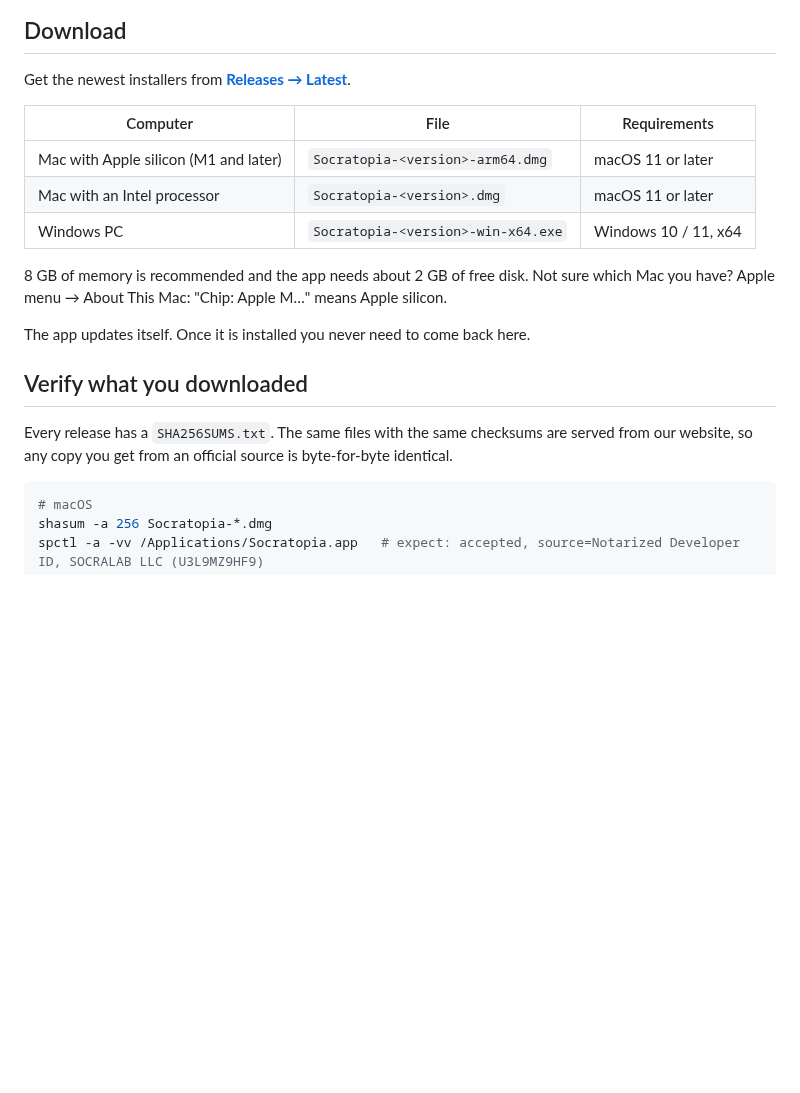
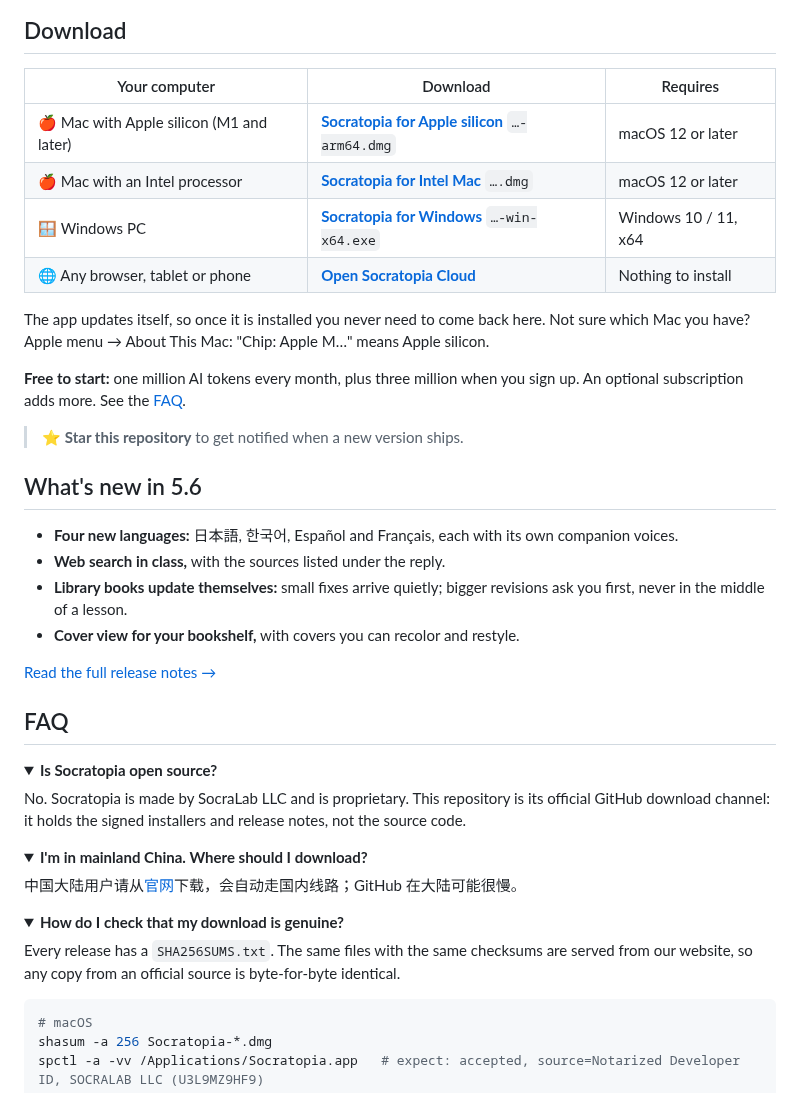
Before and after one commit to socralab/socratopia, a Markdown page: README.md, the part around one of its changes. GitHub-like rendering; folded sections open; blank space fills up the shorter version.

````diff
--- a/README.md
+++ b/README.md
@@ -12,21 +38,46 @@ This repository is the official GitHub download channel for the Socratopia deskt
 
 ## Download
 
-Get the newest installers from **[Releases → Latest](https://github.com/socralab/socratopia/releases/latest)**.
+| Your computer | Download | Requires |
+| --- | --- | --- |
+| 🍎 Mac with Apple silicon (M1 and later) | [**Socratopia for Apple silicon**](https://github.com/socralab/socratopia/releases/latest) `…-arm64.dmg` | macOS 12 or later |
+| 🍎 Mac with an Intel processor | [**Socratopia for Intel Mac**](https://github.com/socralab/socratopia/releases/latest) `….dmg` | macOS 12 or later |
+| 🪟 Windows PC | [**Socratopia for Windows**](https://github.com/socralab/socratopia/releases/latest) `…-win-x64.exe` | Windows 10 / 11, x64 |
+| 🌐 Any browser, tablet or phone | [**Open Socratopia Cloud**](https://app.socratopia.app) | Nothing to install |
 
-| Computer | File | Requirements |
-| --- | --- | --- |
-| Mac with Apple silicon (M1 and later) | `Socratopia-<version>-arm64.dmg` | macOS 11 or later |
-| Mac with an Intel processor | `Socratopia-<version>.dmg` | macOS 11 or later |
-| Windows PC | `Socratopia-<version>-win-x64.exe` | Windows 10 / 11, x64 |
+The app updates itself, so once it is installed you never need to come back here. Not sure which Mac you have? Apple menu → About This Mac: "Chip: Apple M…" means Apple silicon.
 
-8 GB of memory is recommended and the app needs about 2 GB of free disk. Not sure which Mac you have? Apple menu → About This Mac: "Chip: Apple M…" means Apple silicon.
+**Free to start:** one million AI tokens every month, plus three million when you sign up. An optional subscription adds more. See the [FAQ](https://www.socratopia.app/faq).
 
-The app updates itself. Once it is installed you never need to come back here.
+> ⭐ **Star this repository** to get notified when a new version ships.
 
-## Verify what you downloaded
+## What's new in 5.6
 
-Every release has a `SHA256SUMS.txt`. The same files with the same checksums are served from our website, so any copy you get from an official source is byte-for-byte identical.
+- **Four new languages:** 日本語, 한국어, Español and Français, each with its own companion voices.
+- **Web search in class,** with the sources listed under the reply.
+- **Library books update themselves:** small fixes arrive quietly; bigger revisions ask you first, never in the middle of a lesson.
+- **Cover view for your bookshelf,** with covers you can recolor and restyle.
+
+[Read the full release notes →](https://github.com/socralab/socratopia/releases/latest)
+
+## FAQ
+
+<details>
+<summary><b>Is Socratopia open source?</b></summary>
+
+No. Socratopia is made by SocraLab LLC and is proprietary. This repository is its official GitHub download channel: it holds the signed installers and release notes, not the source code.
+</details>
+
+<details>
+<summary><b>I'm in mainland China. Where should I download?</b></summary>
+
+中国大陆用户请从[官网](https://www.socratopia.app/download)下载，会自动走国内线路；GitHub 在大陆可能很慢。
+</details>
+
+<details>
+<summary><b>How do I check that my download is genuine?</b></summary>
+
+Every release has a `SHA256SUMS.txt`. The same files with the same checksums are served from our website, so any copy from an official source is byte-for-byte identical.
 
 ```sh
 # macOS
````
Also changed, not shown: other parts of README.md (+40 -11 lines), README.zh-CN.md (added, +101 -0 lines), assets/companions.png (added), assets/hero-en.png (added), assets/hero-zh.png (added), assets/icon.png (added), assets/social.png (added).
